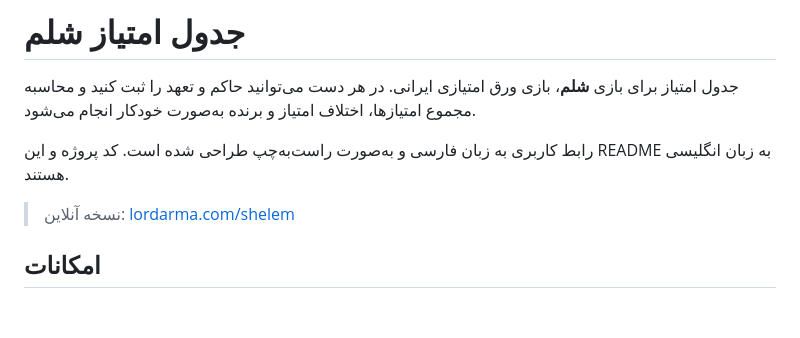
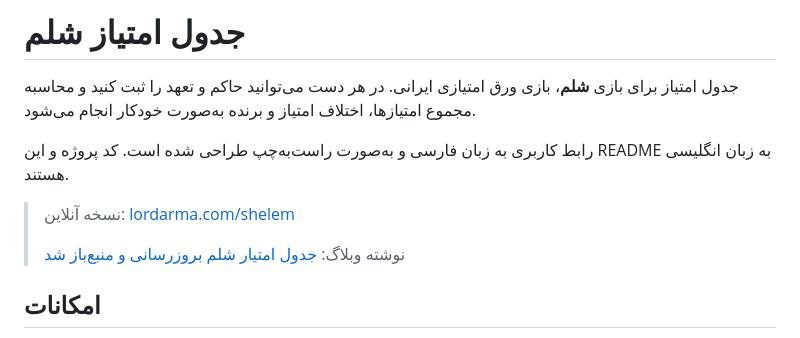
Before and after one commit to LordArma/Shelem, a Markdown page: README.fa.md, the part around the change. Drawn GitHub-style; blank space fills up the shorter version.

```diff
--- a/README.fa.md
+++ b/README.fa.md
@@ -7,6 +7,8 @@
 رابط کاربری به زبان فارسی و به‌صورت راست‌به‌چپ طراحی شده است. کد پروژه و این README به زبان انگلیسی هستند.
 
 > نسخه آنلاین: [lordarma.com/shelem](https://lordarma.com/shelem/)
+>
+> نوشته وبلاگ: [جدول امتیار شلم بروزرسانی و منبع‌باز شد](https://lordarma.com/chelem-with-claude-code/)
 
 ## امکانات
 
```
Also changed, not shown: README.md (+2 -0 lines).
